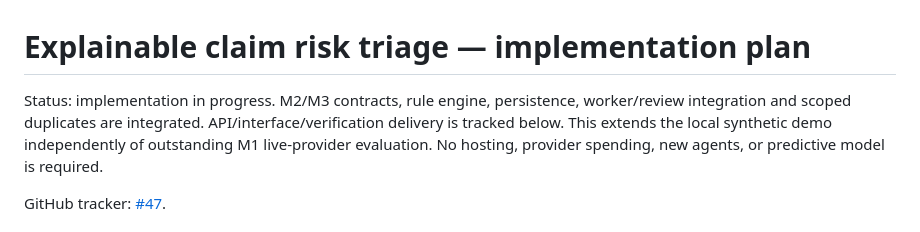
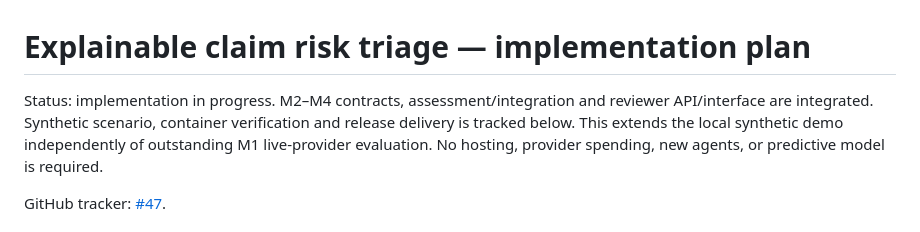
Before and after one commit to jengaWiz/Intelligent-Healthcare-Claims-system, a Markdown page: docs/risk-triage-plan.md, the part around one of its changes. Rendered like a GitHub page.

```diff
--- a/docs/risk-triage-plan.md
+++ b/docs/risk-triage-plan.md
@@ -1,7 +1,7 @@
 # Explainable claim risk triage — implementation plan
 
-Status: implementation in progress. M2/M3 contracts, rule engine, persistence, worker/review integration and scoped
-duplicates are integrated. API/interface/verification delivery is tracked below.
+Status: implementation in progress. M2–M4 contracts, assessment/integration and reviewer API/interface are integrated.
+Synthetic scenario, container verification and release delivery is tracked below.
 This extends the local synthetic demo independently of outstanding M1 live-provider
 evaluation. No hosting, provider spending, new agents, or predictive model is required.
 
```
Also changed, not shown: other parts of docs/risk-triage-plan.md (+3 -3 lines), docs/risk.md (+7 -0 lines).
